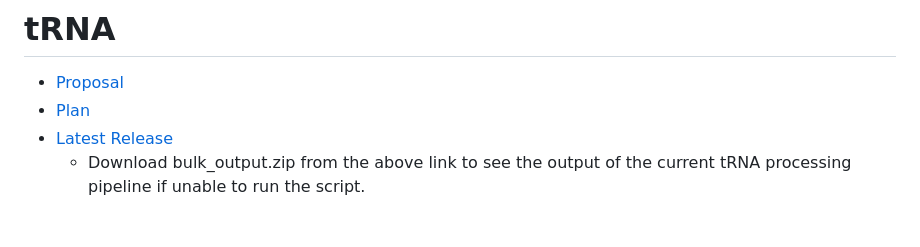
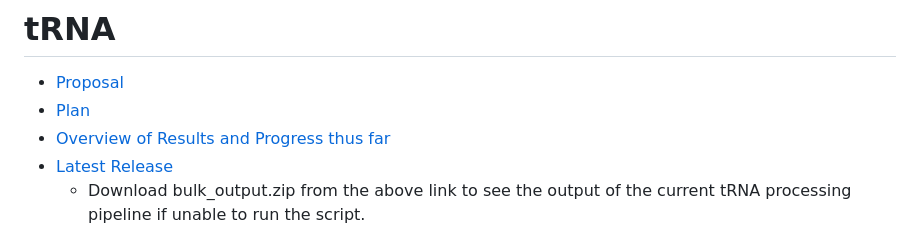
Before and after one commit to ds5500/project-Samee-Mushtak-25, a Markdown page: README.md, the part around the change. Rendered like a GitHub page.

Commit message:
Update README.md with overview.md link

```diff
--- a/README.md
+++ b/README.md
@@ -2,6 +2,7 @@
 
 * [Proposal](proposal.md)
 * [Plan](plan.md)
+* [Overview of Results and Progress thus far](docs/overview.md)
 * [Latest Release](https://github.com/ds5500/project-Samee-Mushtak-25/releases/tag/v0.1)
   * Download bulk_output.zip from the above link to see the output of the current tRNA processing pipeline if unable to run the script.
 
```
